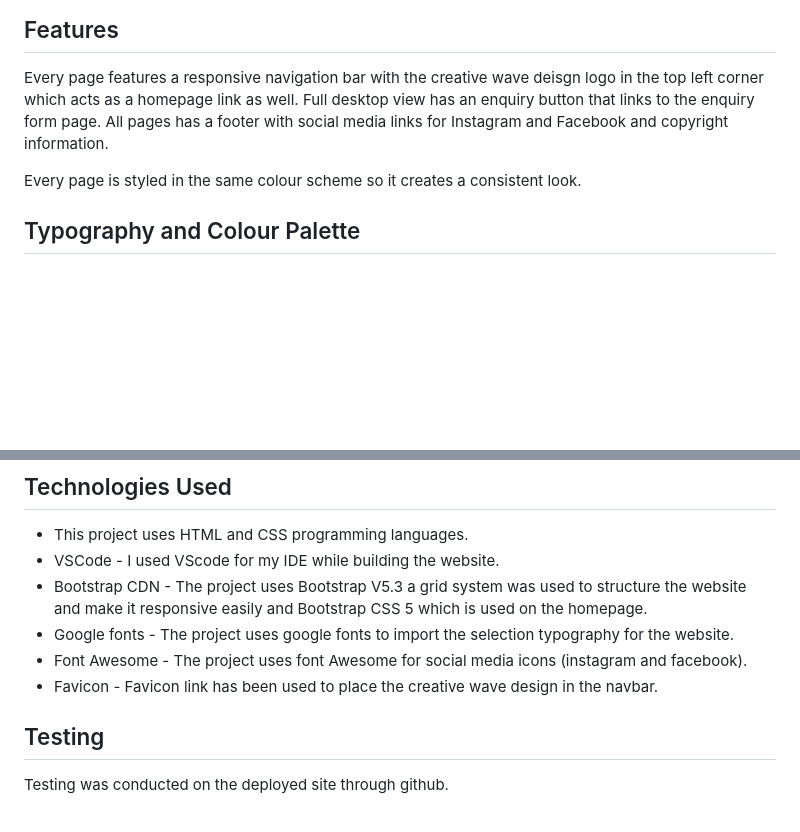
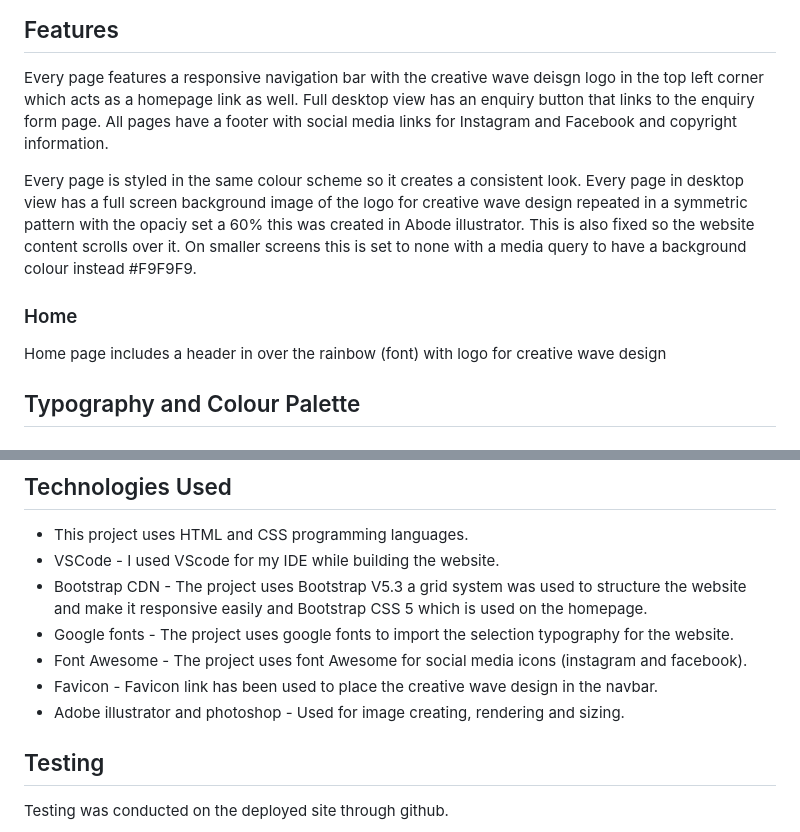
Before and after one commit to Richardbrown85/creative-wave-design, a Markdown page: README.md, 2 parts joined by grey strips. Rendered like a GitHub page; blank space fills up the shorter version.

Commit message:
added to the features section of the readme.md.

```diff
--- a/README.md
+++ b/README.md
@@ -94,9 +94,15 @@ design. They are as followed and links provided.
 ## Features
 
 Every page features a responsive navigation bar with the creative wave deisgn logo in the top left corner which acts as a homepage link as well.
-Full desktop view has an enquiry button that links to the enquiry form page. All pages has a footer with social media links for Instagram and Facebook and copyright information.
+Full desktop view has an enquiry button that links to the enquiry form page. All pages have a footer with social media links for Instagram and Facebook and copyright information.
 
-Every page is styled in the same colour scheme so it creates a consistent look.
+Every page is styled in the same colour scheme so it creates a consistent look. Every page in desktop view has a full screen background image of
+the logo for creative wave design repeated in a symmetric pattern with the opaciy set a 60% this was created in Abode illustrator. This is also fixed so the website content scrolls over it. On smaller screens this is set to none with a media query to have a background colour instead
+#F9F9F9.
+
+### Home
+
+Home page includes a header in over the rainbow (font) with logo for creative wave design
 
 ## Typography and Colour Palette
 
@@ -147,6 +153,7 @@ A high-contrast palette inspired by waves and creativity
 - Google fonts - The project uses google fonts to import the selection typography for the website.
 - Font Awesome - The project uses font Awesome for social media icons (instagram and facebook).
 - Favicon - Favicon link has been used to place the creative wave design in the navbar.
+- Adobe illustrator and photoshop - Used for image creating, rendering and sizing.
 
 ## Testing
 
```
Also changed, not shown: other parts of README.md (+2 -2 lines).
